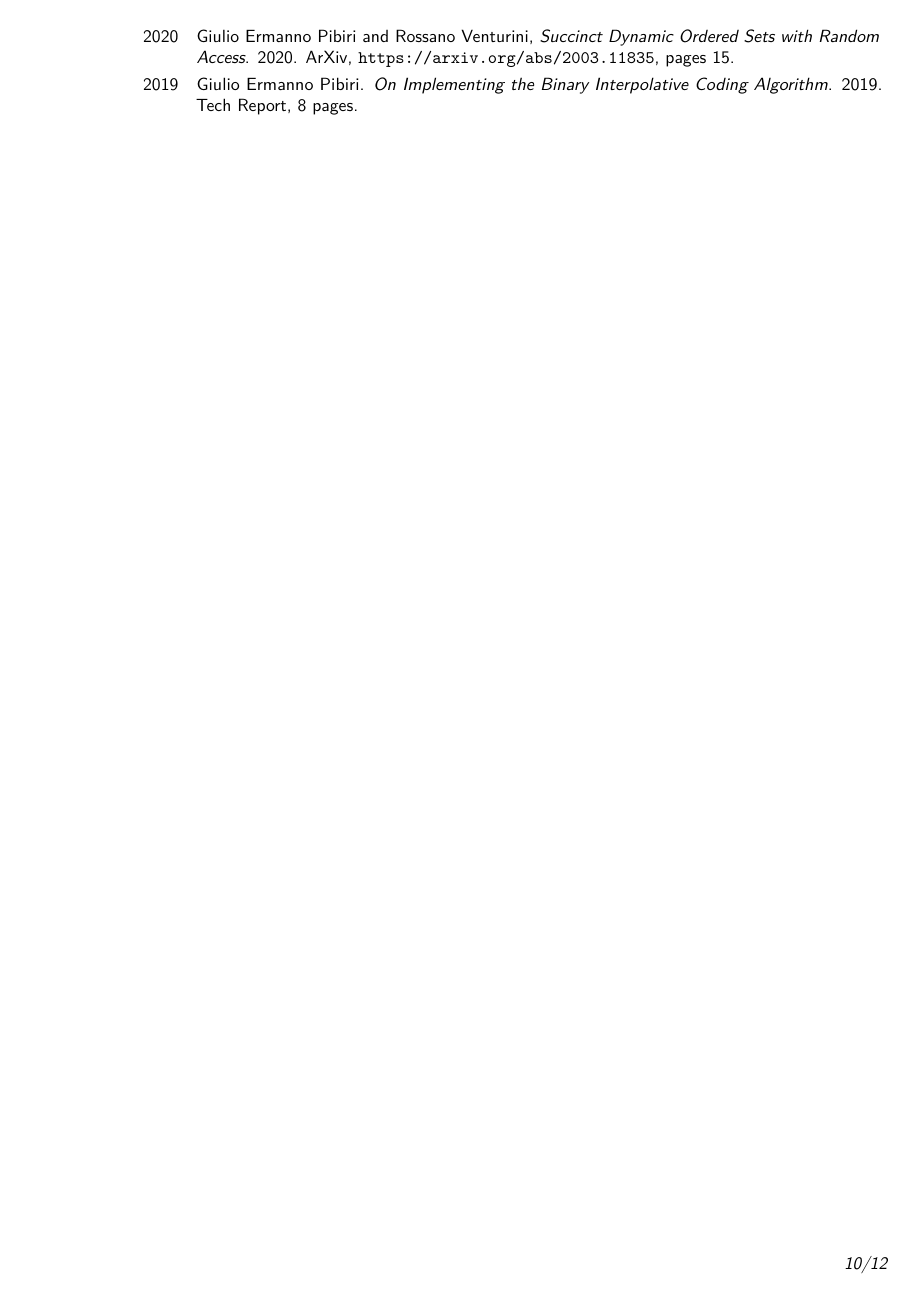
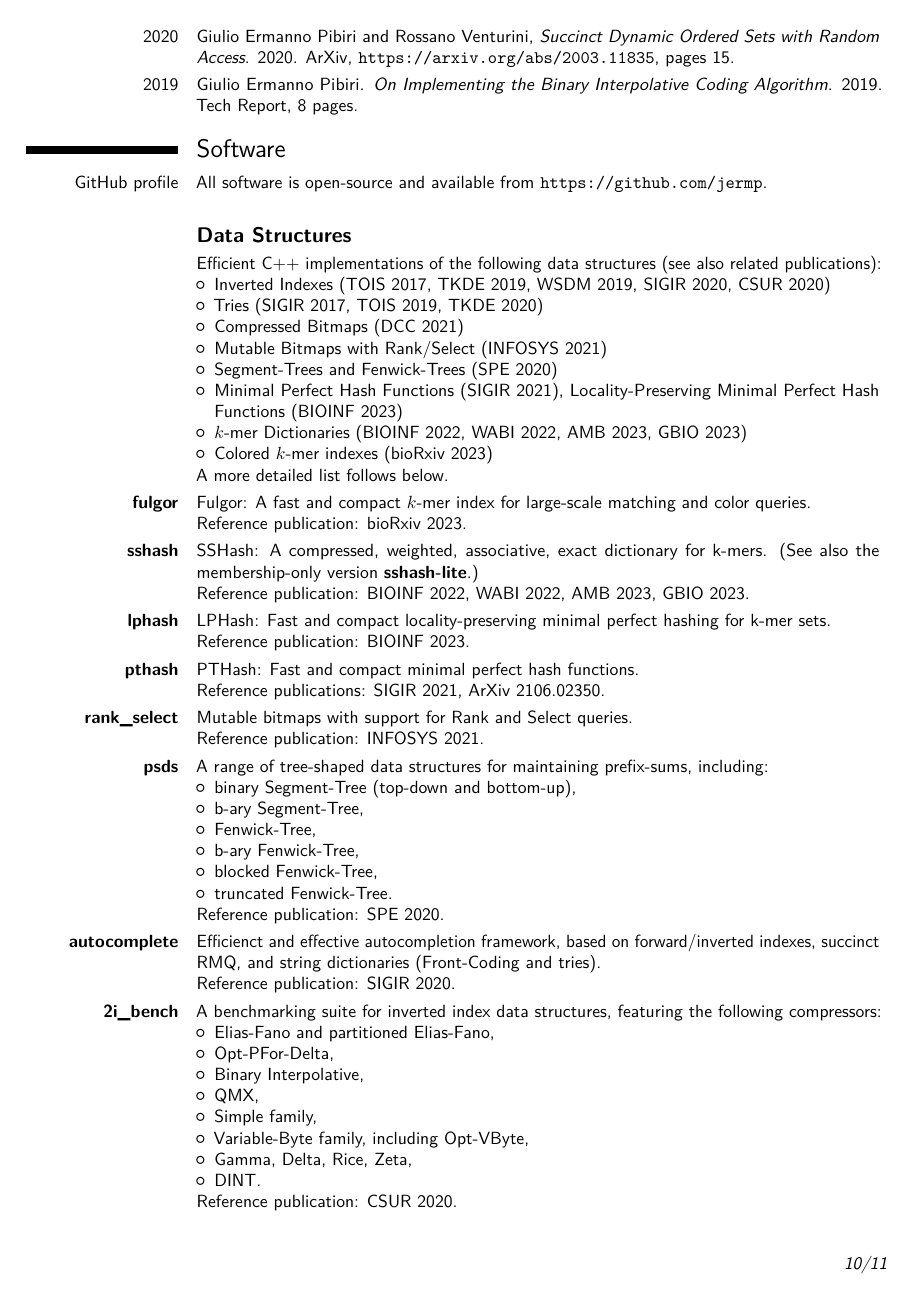
Before and after one commit to jermp/curriculum_vitae, a LaTeX CV (CV_GiulioErmanno_Pibiri.tex): page 10 of 12 before the commit and page 10 of 11 after it. The pictures show the PDF file CV_GiulioErmanno_Pibiri.pdf that the author committed with the source.

Commit message:
CV updated

```diff
--- a/CV_GiulioErmanno_Pibiri.tex
+++ b/CV_GiulioErmanno_Pibiri.tex
@@ -499,7 +499,7 @@ DOI: %\href{}{}
 \newline
 ISSN: 1474-7596}
 
-\cvitem{BIOINF 2023}{Giulio Ermanno Pibiri, Yoshihiro Shibuya, and Antoine Limasset, \emph{Locality-Preserving Minimal Perfect Hashing of $k$-Mers}. 2022. Bioinformatics (BIOINF), pages 9.
+\cvitem{BIOINF 2023}{Giulio Ermanno Pibiri, Yoshihiro Shibuya, and Antoine Limasset, \emph{Locality-Preserving Minimal Perfect Hashing of $k$-mers}. 2022. Bioinformatics (BIOINF), pages 9.
 \newline
 Scimago Rating: \textbf{Q1}
 \newline
@@ -515,7 +515,7 @@ DOI: %\href{}{}
 \newline
 ISSN: 1748-7188}
 
-\cvitem{BIOINF 2022}{Giulio Ermanno Pibiri, \emph{Sparse and Skew Hashing of $k$-Mers}. 2022. Bioinformatics (BIOINF), pages 9.
+\cvitem{BIOINF 2022}{Giulio Ermanno Pibiri, \emph{Sparse and Skew Hashing of $k$-mers}. 2022. Bioinformatics (BIOINF), pages 9.
 \newline
 Scimago Rating: \textbf{Q1}
 \newline
@@ -590,12 +590,12 @@ International Conference on Research in Computational Molecular Biology (RECOMB)
 \newline
 GGS Rating: \textbf{A++}
 \newline
-DOI: \href{https://link.springer.com/chapter/10.1007/978-3-031-29119-7_2}{10.1007/978-3-031-29119-7_2}
+DOI: \href{https://link.springer.com/chapter/10.1007/978-3-031-29119-7_2}{10.1007/978-3-031-29119-7\_2}
 \newline
 ISBN: 9783031291197
 }
 
-\cvitem{WABI 2022}{Giulio Ermanno Pibiri, \emph{On Weighted $k$-Mer Dictionaries}. 2022.
+\cvitem{WABI 2022}{Giulio Ermanno Pibiri, \emph{On Weighted $k$-mer Dictionaries}. 2022.
 International Workshop on Algorithms in Bioinformatics (WABI), 20 pages.
 \newline
 GGS Rating: B
@@ -709,9 +709,6 @@ ISBN: 9783319639628}
 
 
 
-
-\newpage
-
 \section{Software}
 
 \cvitem{GitHub profile}{
```
Also changed, not shown: CV_GiulioErmanno_Pibiri.pdf, CV_GiulioErmanno_Pibiri.tex (6 more changed lines).
